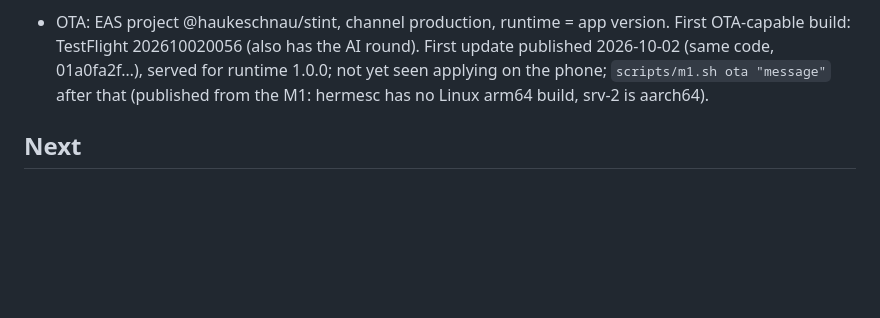
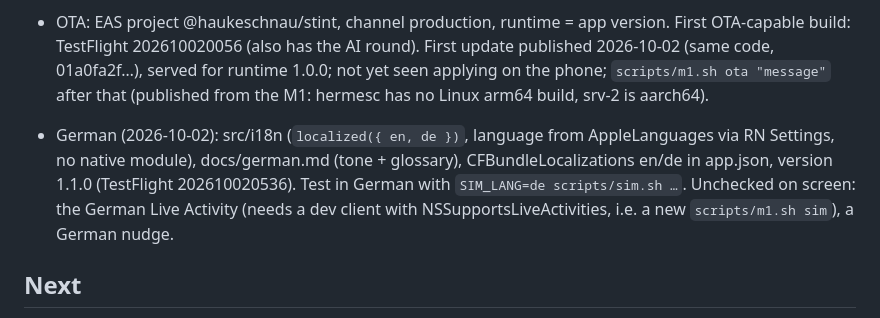
Before and after one commit to HaukeSchnau/hopwatch, a Markdown page: notes/progress.md, the part around the change. Rendered like a GitHub page; blank space fills up the shorter version.

Commit message:
docs: note the German release in progress notes
Co-Authored-By: Claude Opus 5.5 (1M context) <noreply@anthropic.com>

```diff
--- a/notes/progress.md
+++ b/notes/progress.md
@@ -110,6 +110,12 @@ his phone until he moves his data over (export there, restore here).
   applying on the phone; `scripts/m1.sh ota "message"` after that
     (published from the M1: hermesc has no Linux arm64 build, srv-2 is aarch64).
 
+- German (2026-10-02): src/i18n (`localized({ en, de })`, language from AppleLanguages via
+  RN Settings, no native module), docs/german.md (tone + glossary), CFBundleLocalizations
+  en/de in app.json, version 1.1.0 (TestFlight 202610020536). Test in German with `SIM_LANG=de scripts/sim.sh …`.
+  Unchecked on screen: the German Live Activity (needs a dev client with
+  NSSupportsLiveActivities, i.e. a new `scripts/m1.sh sim`), a German nudge.
+
 ## Next
 
 1. Commit the builders' work, final QA (light/dark), `scripts/m1.sh testflight`.
```
